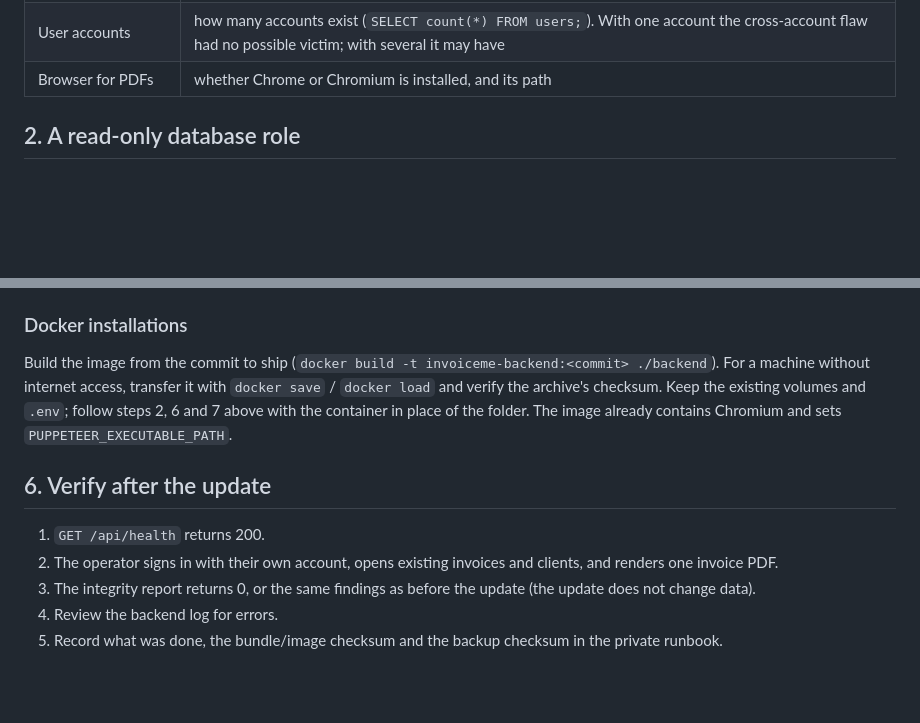
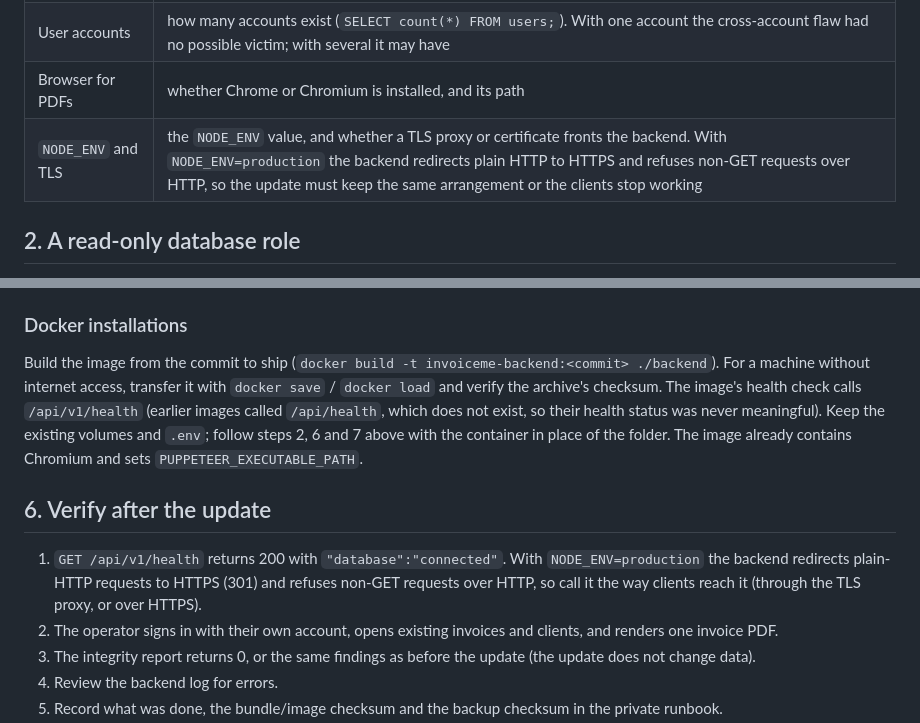
Before and after one commit to seifosmaan53/invoiceme, a Markdown page: docs/operations/customer-update.md, 2 parts joined by grey strips. GitHub-like rendering; blank space fills up the shorter version.

Commit message:
docs(ops): NODE_ENV/TLS arrangement and the correct health route in the update procedure

```diff
--- a/docs/operations/customer-update.md
+++ b/docs/operations/customer-update.md
@@ -40,6 +40,7 @@ Answer these before preparing anything installation-specific:
 | Encryption key | whether `ENCRYPTION_KEY` is set in `.env` (yes/no only, never the value) |
 | User accounts | how many accounts exist (`SELECT count(*) FROM users;`). With one account the cross-account flaw had no possible victim; with several it may have |
 | Browser for PDFs | whether Chrome or Chromium is installed, and its path |
+| `NODE_ENV` and TLS | the `NODE_ENV` value, and whether a TLS proxy or certificate fronts the backend. With `NODE_ENV=production` the backend redirects plain HTTP to HTTPS and refuses non-GET requests over HTTP, so the update must keep the same arrangement or the clients stop working |
 
 ## 2. A read-only database role
 
@@ -172,14 +173,19 @@ On the customer machine, in the maintenance window:
 
 Build the image from the commit to ship (`docker build -t invoiceme-backend:<commit> ./backend`).
 For a machine without internet access, transfer it with `docker save` /
-`docker load` and verify the archive's checksum. Keep the existing volumes and
+`docker load` and verify the archive's checksum. The image's health check calls
+`/api/v1/health` (earlier images called `/api/health`, which does not exist, so
+their health status was never meaningful). Keep the existing volumes and
 `.env`; follow steps 2, 6 and 7 above with the container in place of the
 folder. The image already contains Chromium and sets
 `PUPPETEER_EXECUTABLE_PATH`.
 
 ## 6. Verify after the update
 
-1. `GET /api/health` returns 200.
+1. `GET /api/v1/health` returns 200 with `"database":"connected"`. With
+   `NODE_ENV=production` the backend redirects plain-HTTP requests to HTTPS
+   (301) and refuses non-GET requests over HTTP, so call it the way clients
+   reach it (through the TLS proxy, or over HTTPS).
 2. The operator signs in with their own account, opens existing invoices and
    clients, and renders one invoice PDF.
 3. The integrity report returns 0, or the same findings as before the update
```
